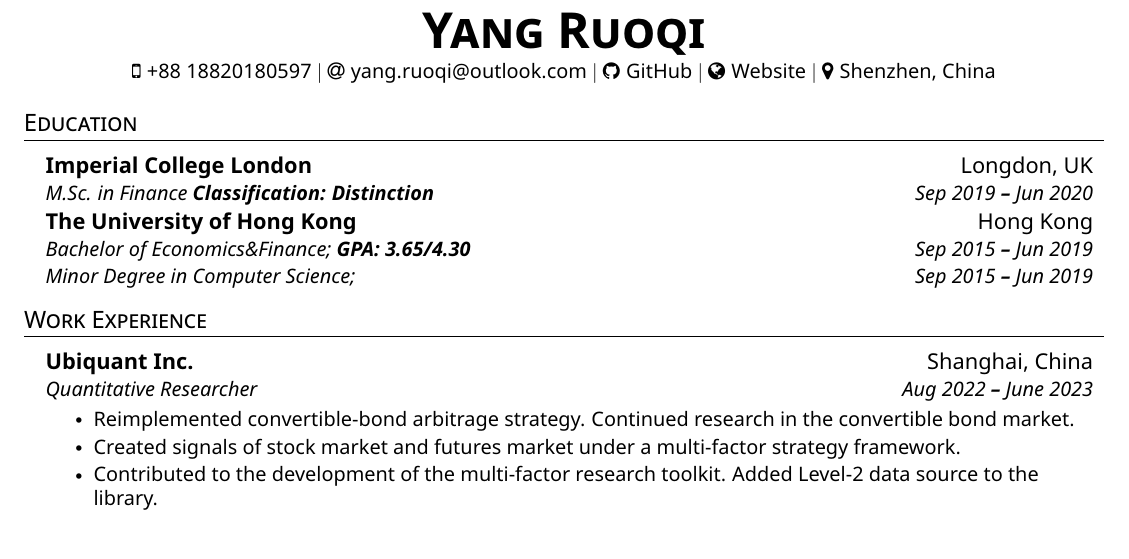
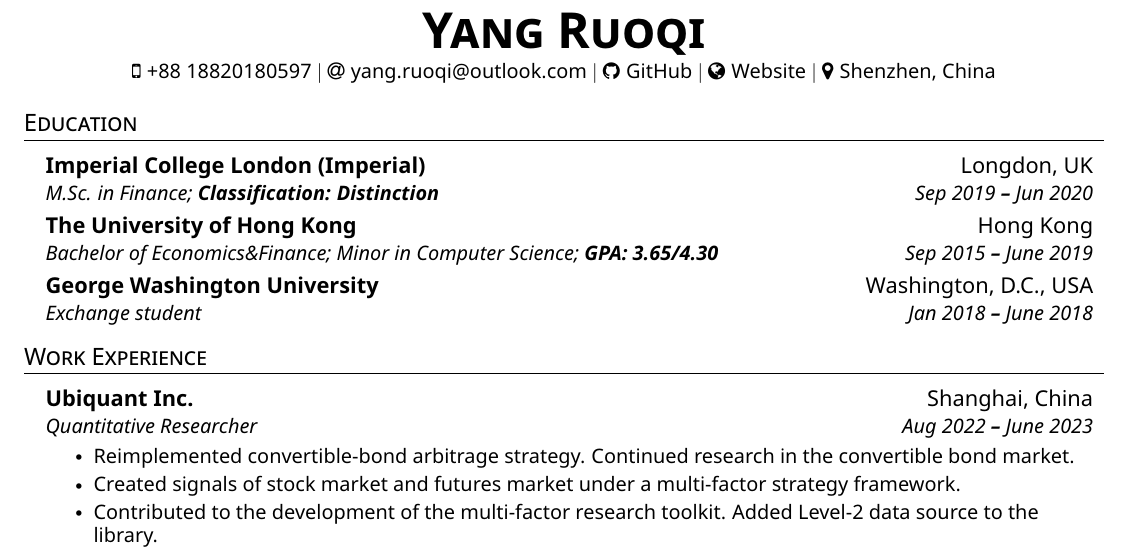
Before and after one commit to yangrq1018/resume-en-tex, a LaTeX document (main-en.tex): part of the page, cut so that both start at the same text. The pictures show the PDF file main-en.pdf that the author committed with the source.

Commit message:
update documents (and pdf)

```diff
--- a/main-en.tex
+++ b/main-en.tex
@@ -153,15 +154,17 @@
 \section{Education}
   \vspace{3pt}
   \resumeSubHeadingListStart
-    \resumeSubheading
-      {Imperial College London}                                     {Longdon, UK}
-      {M.Sc. in Finance   \textbf{Classification: Distinction}}     {Sep 2019 \textbf{--} Jun 2020}
+    \resumeEducationHeading
+      {Imperial College London (Imperial)}                                     {Longdon, UK}
+      {M.Sc. in Finance; \textbf{Classification: Distinction}}     {Sep 2019 \textbf{--} Jun 2020}
 
     \resumeEducationHeading
       {The University of Hong Kong}                              {Hong Kong}
-      {Bachelor of Economics\&Finance;   \textbf{GPA: 3.65/4.30}}{Sep 2015 \textbf{--} Jun 2019}
-      {Minor Degree in Computer Science;   }                     {Sep 2015 \textbf{--} Jun 2019}
+      {Bachelor of Economics\&Finance; Minor in Computer Science; \textbf{GPA: 3.65/4.30}}{Sep 2015 \textbf{--} June 2019}
 
+    \resumeEducationHeading
+      {George Washington University}                              {Washington, D.C., USA}
+      {Exchange student}                                          {Jan 2018 \textbf{--} June 2018}
   \resumeSubHeadingListEnd
 
 
```
Also changed, not shown: main-cn.tex (+8 -6 lines), main-cn.pdf, main-en.pdf, main-en.tex (5 more changed lines).
